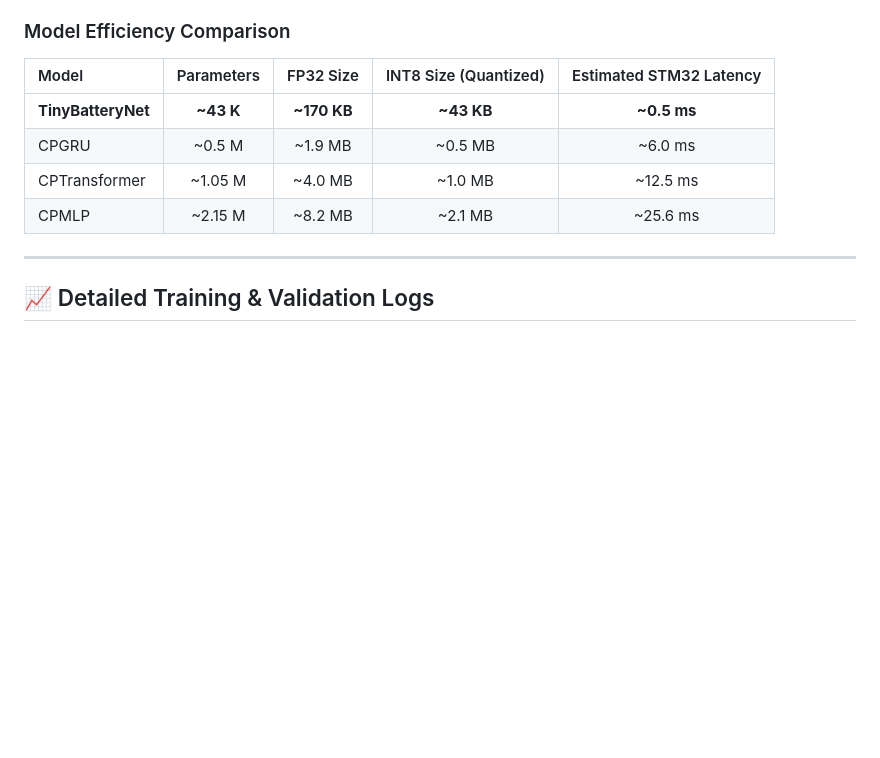
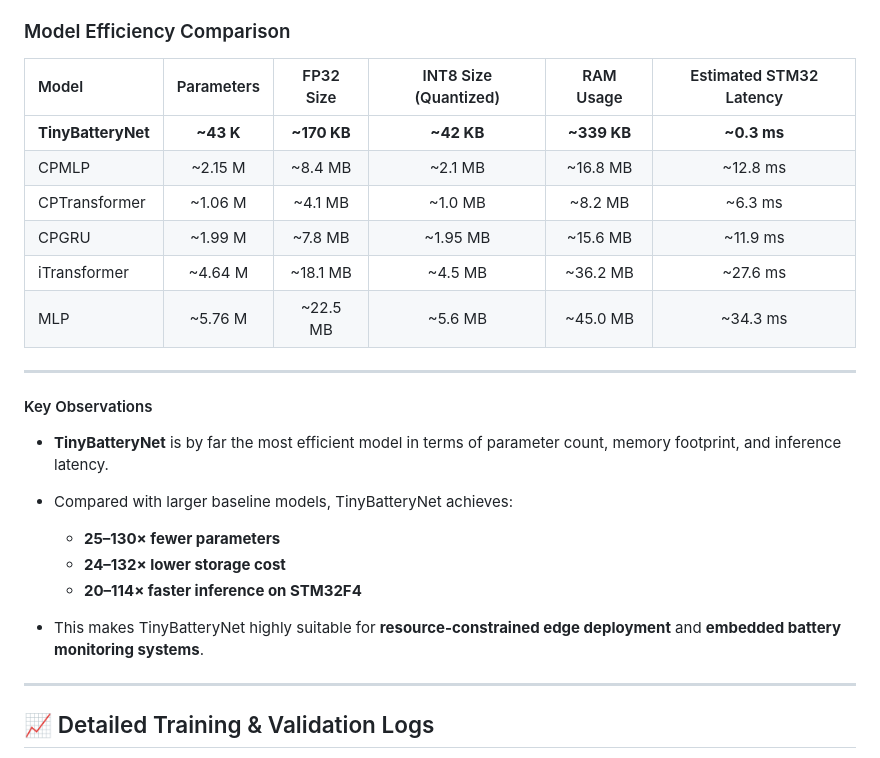
Before and after one commit to Leminhhuy2386/TinyBatteryNet, a Markdown page: README.md, the part around the change. Drawn GitHub-style; blank space fills up the shorter version.

```diff
--- a/README.md
+++ b/README.md
@@ -43,12 +43,26 @@ TinyBatteryNet's high performance at such a small scale is driven by three targe
 
 ### Model Efficiency Comparison
 
-| Model | Parameters | FP32 Size | INT8 Size (Quantized) | Estimated STM32 Latency |
-| :--- | :---: | :---: | :---: | :---: |
-| **TinyBatteryNet** | **~43 K** | **~170 KB** | **~43 KB** | **~0.5 ms** |
-| CPGRU | ~0.5 M | ~1.9 MB | ~0.5 MB | ~6.0 ms |
-| CPTransformer | ~1.05 M | ~4.0 MB | ~1.0 MB | ~12.5 ms |
-| CPMLP | ~2.15 M | ~8.2 MB | ~2.1 MB | ~25.6 ms |
+| Model              | Parameters |  FP32 Size  | INT8 Size (Quantized) |  RAM Usage  | Estimated STM32 Latency |
+| :----------------- | :--------: | :---------: | :-------------------: | :---------: | :---------------------: |
+| **TinyBatteryNet** |  **~43 K** | **~170 KB** |       **~42 KB**      | **~339 KB** |       **~0.3 ms**       |
+| CPMLP              |   ~2.15 M  |   ~8.4 MB   |        ~2.1 MB        |   ~16.8 MB  |         ~12.8 ms        |
+| CPTransformer      |   ~1.06 M  |   ~4.1 MB   |        ~1.0 MB        |   ~8.2 MB   |         ~6.3 ms         |
+| CPGRU              |   ~1.99 M  |   ~7.8 MB   |        ~1.95 MB       |   ~15.6 MB  |         ~11.9 ms        |
+| iTransformer       |   ~4.64 M  |   ~18.1 MB  |        ~4.5 MB        |   ~36.2 MB  |         ~27.6 ms        |
+| MLP                |   ~5.76 M  |   ~22.5 MB  |        ~5.6 MB        |   ~45.0 MB  |         ~34.3 ms        |
+
+---
+
+#### Key Observations
+
+* **TinyBatteryNet** is by far the most efficient model in terms of parameter count, memory footprint, and inference latency.
+* Compared with larger baseline models, TinyBatteryNet achieves:
+
+  * **25–130× fewer parameters**
+  * **24–132× lower storage cost**
+  * **20–114× faster inference on STM32F4**
+* This makes TinyBatteryNet highly suitable for **resource-constrained edge deployment** and **embedded battery monitoring systems**.
 
 ---
 
```
